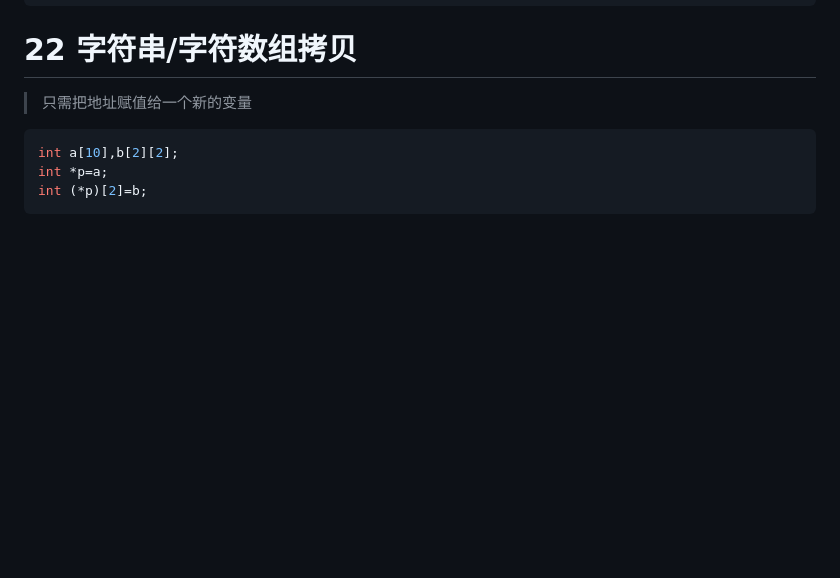
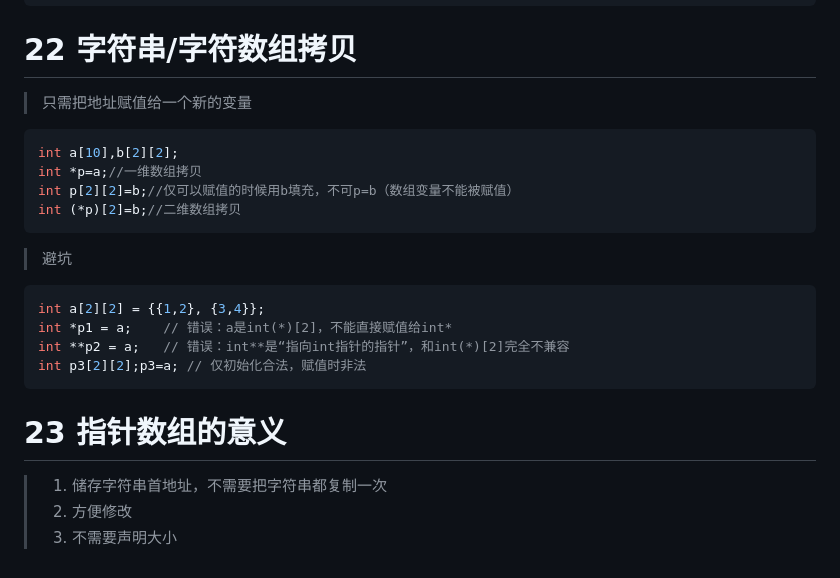
Before and after one commit to Charlie929-dot/charlie_vault, a Markdown page: 编程学习/C++积累.md, the part around the change. Drawn GitHub-style; blank space fills up the shorter version.

Commit message:
vault backup: 2026-01-10 20:22:34

````diff
--- a/编程学习/C++积累.md
+++ b/编程学习/C++积累.md
@@ -366,6 +366,18 @@ int getDigit(int n, int k) {
 > 只需把地址赋值给一个新的变量
 ```c++
 int a[10],b[2][2];
-int *p=a;
-int (*p)[2]=b;
+int *p=a;//一维数组拷贝
+int p[2][2]=b;//仅可以赋值的时候用b填充，不可p=b（数组变量不能被赋值）
+int (*p)[2]=b;//二维数组拷贝
 ```
+> 避坑
+```c
+int a[2][2] = {{1,2}, {3,4}};
+int *p1 = a;    // 错误：a是int(*)[2]，不能直接赋值给int*
+int **p2 = a;   // 错误：int**是“指向int指针的指针”，和int(*)[2]完全不兼容
+int p3[2][2];p3=a; // 仅初始化合法，赋值时非法
+```
+# 23 指针数组的意义
+> 1. 储存字符串首地址，不需要把字符串都复制一次
+> 2. 方便修改
+> 3. 不需要声明大小
````
